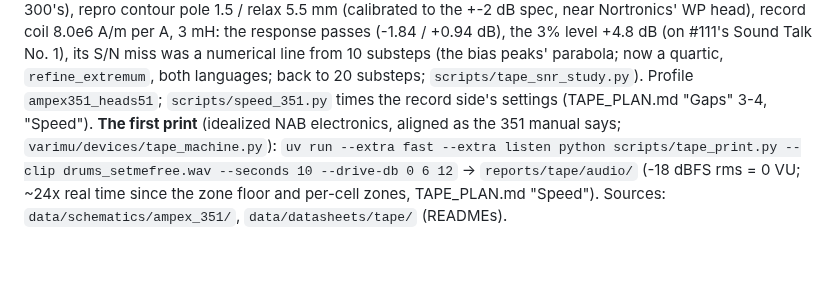
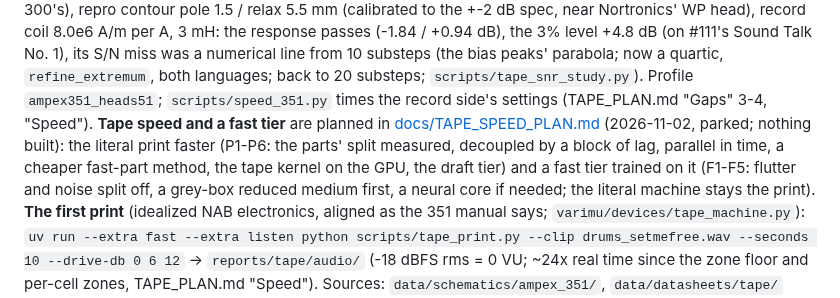
Before and after one commit to markgiroux3141/VST-Experiments, a Markdown page: CLAUDE.md, the part around the change. Rendered like a GitHub page; blank space fills up the shorter version.

```diff
--- a/CLAUDE.md
+++ b/CLAUDE.md
@@ -397,7 +397,12 @@ the response passes (-1.84 / +0.94 dB), the 3% level +4.8 dB (on #111's Sound Ta
 its S/N miss was a numerical line from 10 substeps (the bias peaks' parabola; now a quartic,
 `refine_extremum`, both languages; back to 20 substeps; `scripts/tape_snr_study.py`). Profile
 `ampex351_heads51`; `scripts/speed_351.py` times the record side's settings (TAPE_PLAN.md
-"Gaps" 3-4, "Speed").
+"Gaps" 3-4, "Speed"). **Tape speed and a fast tier** are planned in
+[docs/TAPE_SPEED_PLAN.md](docs/TAPE_SPEED_PLAN.md) (2026-11-02, parked; nothing built): the
+literal print faster (P1-P6: the parts' split measured, decoupled by a block of lag, parallel
+in time, a cheaper fast-part method, the tape kernel on the GPU, the draft tier) and a fast
+tier trained on it (F1-F5: flutter and noise split off, a grey-box reduced medium first, a
+neural core if needed; the literal machine stays the print).
 **The first print** (idealized NAB electronics, aligned as the 351 manual says;
 `varimu/devices/tape_machine.py`): `uv run --extra fast --extra listen python
 scripts/tape_print.py --clip drums_setmefree.wav --seconds 10 --drive-db 0 6 12` ->
```
Also changed, not shown: docs/TAPE_PLAN.md (+3 -0 lines), docs/TAPE_SPEED_PLAN.md (added, +167 -0 lines).
